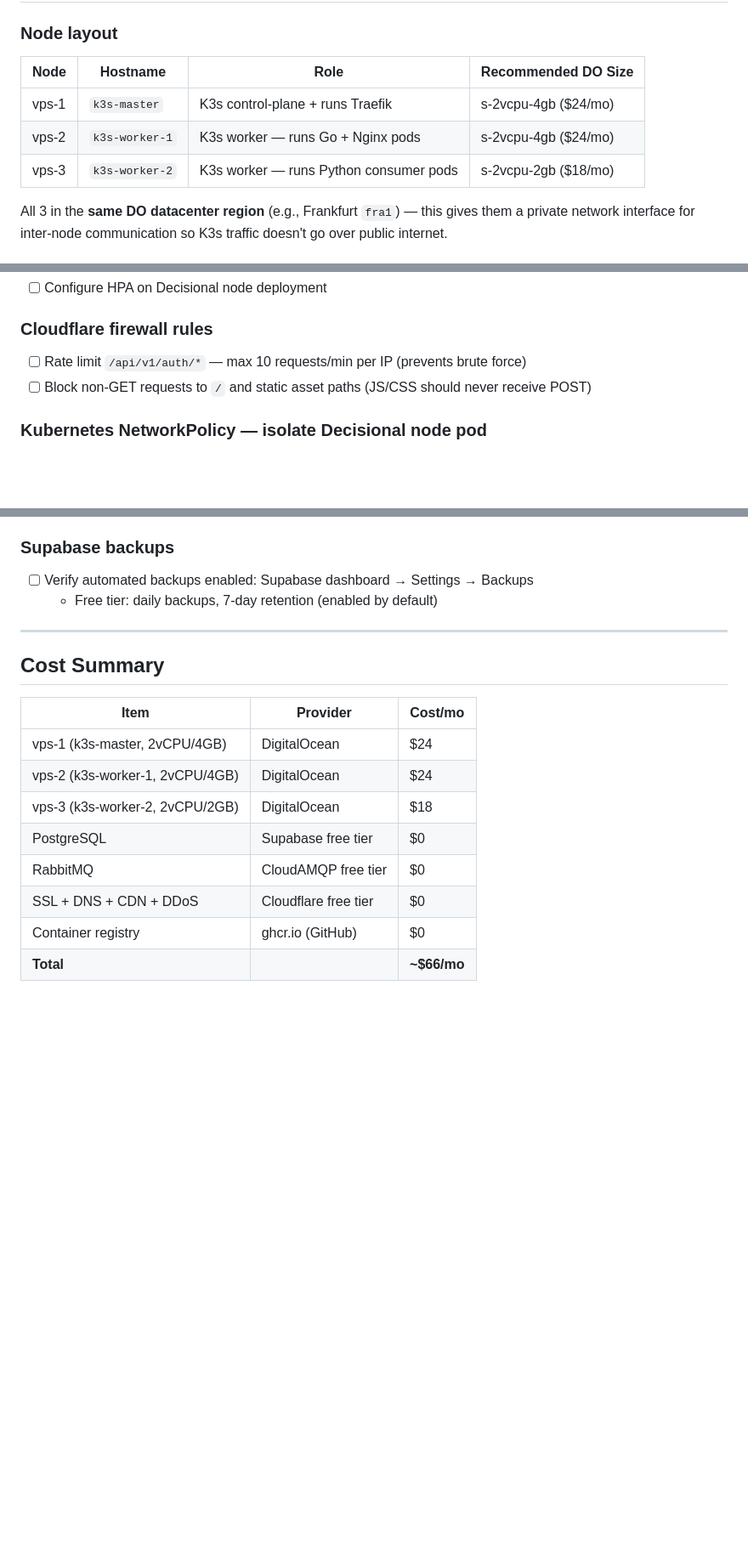
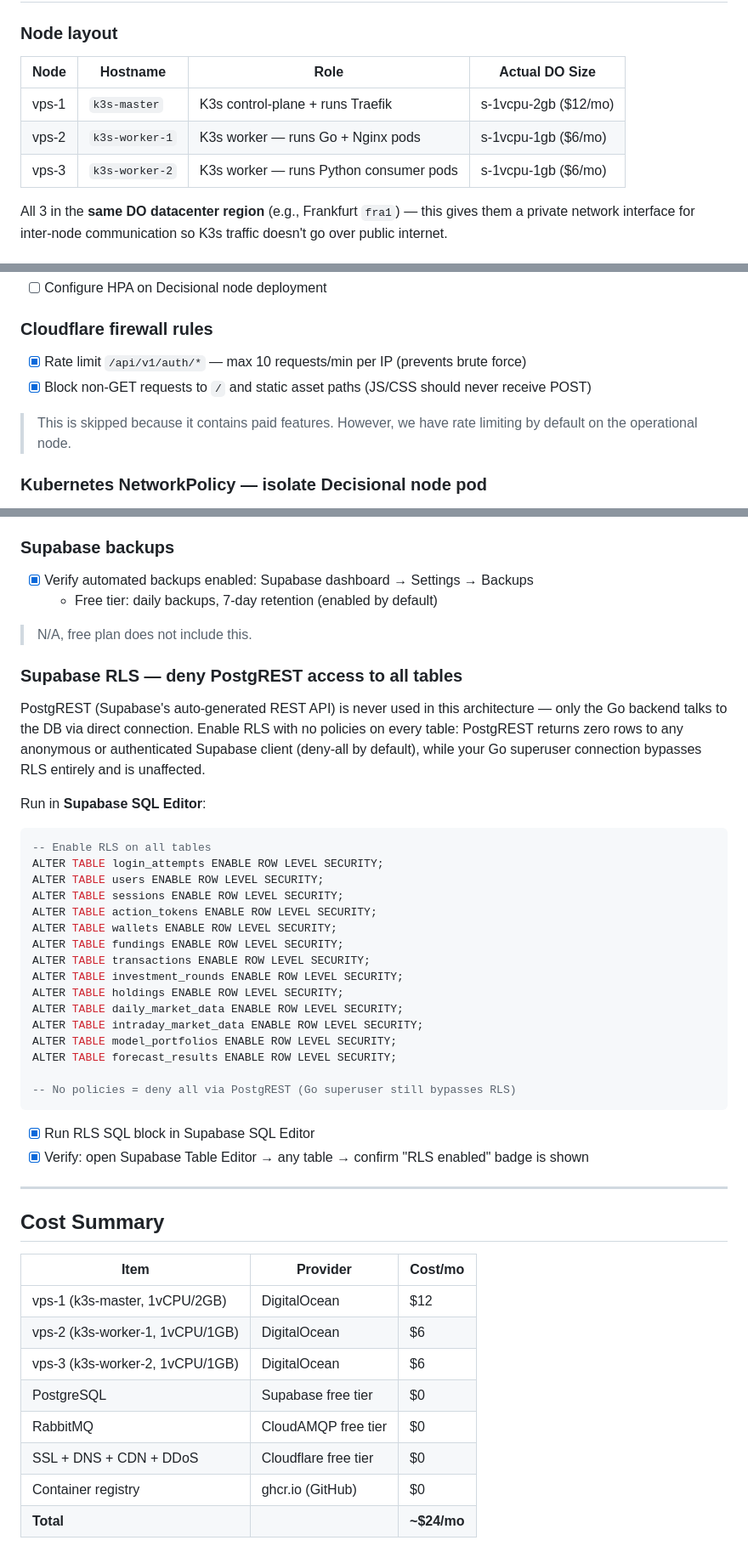
Before and after one commit to andreiOpran/InvestPilot, a Markdown page: PLAN_DEPLOYMENT.md, 3 parts joined by grey strips. Shown at 85% size. GitHub-like rendering; blank space fills up the shorter version.

````diff
--- a/PLAN_DEPLOYMENT.md
+++ b/PLAN_DEPLOYMENT.md
@@ -78,11 +78,11 @@ The CI/CD pipeline builds Docker images and pushes them to ghcr.io. K8s nodes pu
 
 ### Node layout
 
-| Node | Hostname | Role | Recommended DO Size |
+| Node | Hostname | Role | Actual DO Size |
 |------|----------|------|---------------------|
-| vps-1 | `k3s-master` | K3s control-plane + runs Traefik | s-2vcpu-4gb ($24/mo) |
-| vps-2 | `k3s-worker-1` | K3s worker — runs Go + Nginx pods | s-2vcpu-4gb ($24/mo) |
-| vps-3 | `k3s-worker-2` | K3s worker — runs Python consumer pods | s-2vcpu-2gb ($18/mo) |
+| vps-1 | `k3s-master` | K3s control-plane + runs Traefik | s-1vcpu-2gb ($12/mo) |
+| vps-2 | `k3s-worker-1` | K3s worker — runs Go + Nginx pods | s-1vcpu-1gb ($6/mo) |
+| vps-3 | `k3s-worker-2` | K3s worker — runs Python consumer pods | s-1vcpu-1gb ($6/mo) |
 
 All 3 in the **same DO datacenter region** (e.g., Frankfurt `fra1`) — this gives them a private network interface for inter-node communication so K3s traffic doesn't go over public internet.
 
@@ -950,8 +980,10 @@ kubectl autoscale deployment decisional-node \
 
 ### Cloudflare firewall rules
 
-- [ ] Rate limit `/api/v1/auth/*` — max 10 requests/min per IP (prevents brute force)
-- [ ] Block non-GET requests to `/` and static asset paths (JS/CSS should never receive POST)
+- [x] Rate limit `/api/v1/auth/*` — max 10 requests/min per IP (prevents brute force)
+- [x] Block non-GET requests to `/` and static asset paths (JS/CSS should never receive POST)
+
+> This is skipped because it contains paid features. However, we have rate limiting by default on the operational node.
 
 ### Kubernetes NetworkPolicy — isolate Decisional node pod
 
@@ -975,8 +1007,38 @@ spec:
 
 ### Supabase backups
 
-- [ ] Verify automated backups enabled: Supabase dashboard → Settings → Backups
+- [x] Verify automated backups enabled: Supabase dashboard → Settings → Backups
   - Free tier: daily backups, 7-day retention (enabled by default)
+
+> N/A, free plan does not include this.
+
+### Supabase RLS — deny PostgREST access to all tables
+
+PostgREST (Supabase's auto-generated REST API) is never used in this architecture — only the Go backend talks to the DB via direct connection. Enable RLS with no policies on every table: PostgREST returns zero rows to any anonymous or authenticated Supabase client (deny-all by default), while your Go superuser connection bypasses RLS entirely and is unaffected.
+
+Run in **Supabase SQL Editor**:
+
+```sql
+-- Enable RLS on all tables
+ALTER TABLE login_attempts ENABLE ROW LEVEL SECURITY;
+ALTER TABLE users ENABLE ROW LEVEL SECURITY;
+ALTER TABLE sessions ENABLE ROW LEVEL SECURITY;
+ALTER TABLE action_tokens ENABLE ROW LEVEL SECURITY;
+ALTER TABLE wallets ENABLE ROW LEVEL SECURITY;
+ALTER TABLE fundings ENABLE ROW LEVEL SECURITY;
+ALTER TABLE transactions ENABLE ROW LEVEL SECURITY;
+ALTER TABLE investment_rounds ENABLE ROW LEVEL SECURITY;
+ALTER TABLE holdings ENABLE ROW LEVEL SECURITY;
+ALTER TABLE daily_market_data ENABLE ROW LEVEL SECURITY;
+ALTER TABLE intraday_market_data ENABLE ROW LEVEL SECURITY;
+ALTER TABLE model_portfolios ENABLE ROW LEVEL SECURITY;
+ALTER TABLE forecast_results ENABLE ROW LEVEL SECURITY;
+
+-- No policies = deny all via PostgREST (Go superuser still bypasses RLS)
+```
+
+- [x] Run RLS SQL block in Supabase SQL Editor
+- [x] Verify: open Supabase Table Editor → any table → confirm "RLS enabled" badge is shown
 
 ---
 
@@ -984,11 +1046,11 @@ spec:
 
 | Item | Provider | Cost/mo |
 |------|----------|---------|
-| vps-1 (k3s-master, 2vCPU/4GB) | DigitalOcean | $24 |
-| vps-2 (k3s-worker-1, 2vCPU/4GB) | DigitalOcean | $24 |
-| vps-3 (k3s-worker-2, 2vCPU/2GB) | DigitalOcean | $18 |
+| vps-1 (k3s-master, 1vCPU/2GB) | DigitalOcean | $12 |
+| vps-2 (k3s-worker-1, 1vCPU/1GB) | DigitalOcean | $6 |
+| vps-3 (k3s-worker-2, 1vCPU/1GB) | DigitalOcean | $6 |
 | PostgreSQL | Supabase free tier | $0 |
 | RabbitMQ | CloudAMQP free tier | $0 |
 | SSL + DNS + CDN + DDoS | Cloudflare free tier | $0 |
 | Container registry | ghcr.io (GitHub) | $0 |
-| **Total** | | **~$66/mo** |
+| **Total** | | **~$24/mo** |
````
Also changed, not shown: other parts of PLAN_DEPLOYMENT.md (+56 -26 lines).
